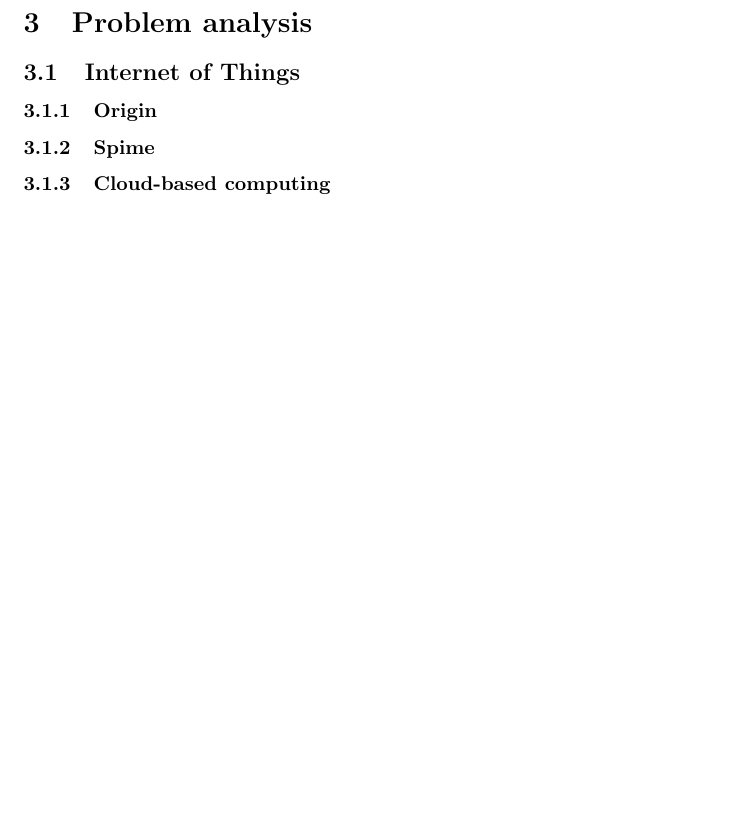
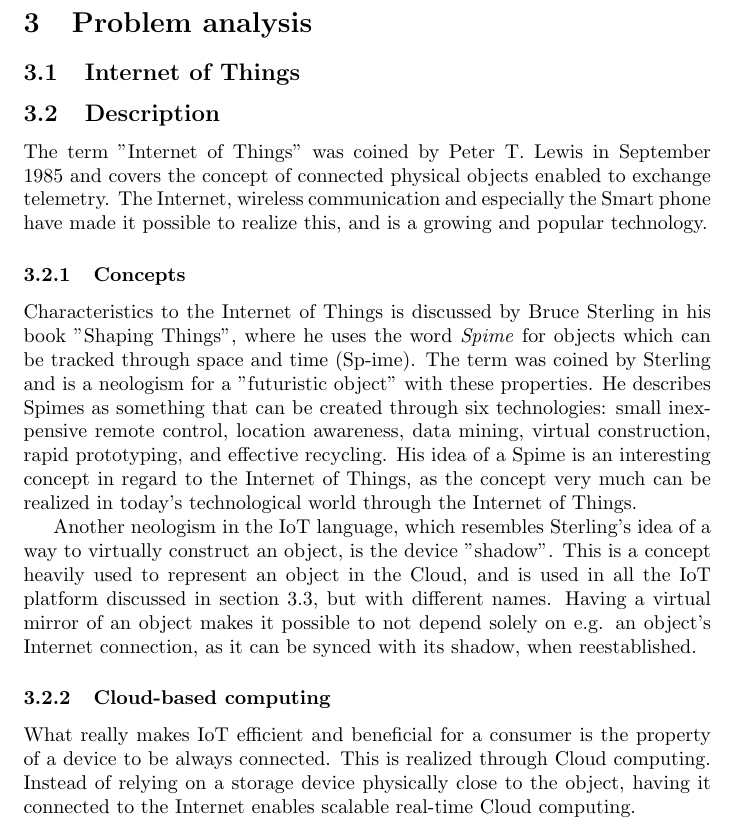
Before and after one commit to aelillie/ReRide_Platform, a LaTeX paper (Report/main.tex, which reads Report/sections/analysis.tex): part of page 4 of 15, cut so that both start at the same text, the shorter picture padded with empty space. Compiled offline with pdfLaTeX.

Commit message:
IoT description

```diff
--- a/Report/sections/analysis.tex
+++ b/Report/sections/analysis.tex
@@ -1,12 +1,17 @@
 \section{Problem analysis}
 \subsection{Internet of Things}
-\subsubsection{Origin}
+\subsection{Description}
+The term "Internet of Things" was coined by Peter T. Lewis in September 1985 and covers the concept of connected physical objects enabled to exchange telemetry. The Internet, wireless communication and especially the Smart phone have made it possible to realize this, and is a growing and popular technology.
 
-\subsubsection{Spime}
+\subsubsection{Concepts}
 %Spime begrebet af Bruce Sterling
+Characteristics to the Internet of Things is discussed by Bruce Sterling in his book "Shaping Things", where he uses the word \textit{Spime} for objects which can be tracked through space and time (Sp-ime). The term was coined by Sterling and is a neologism for a "futuristic object" with these properties. He describes Spimes as something that can be created through six technologies: small inexpensive remote control, location awareness, data mining, virtual construction, rapid prototyping, and effective recycling. His idea of a Spime is an interesting concept in regard to the Internet of Things, as the concept very much can be realized in today's technological world through the Internet of Things.
+
+Another neologism in the IoT language, which resembles Sterling's idea of a way to virtually construct an object, is the device "shadow". This is a concept heavily used to represent an object in the Cloud, and is used in all the IoT platform discussed in section \ref{iot_platforms}, but with different names. Having a virtual mirror of an object makes it possible to not depend solely on e.g. an object's Internet connection, as it can be synced with its shadow, when reestablished.
 %Device shadow
 
 \subsubsection{Cloud-based computing}
+What really makes IoT efficient and beneficial for a consumer is the property of a device to be always connected. This is realized through Cloud computing. Instead of relying on a storage device physically close to the object, having it connected to the Internet enables scalable real-time Cloud computing.
 %Hvor mødes IoT med dette?
 
 \subsection{Cloud based IoT platform}
```
Also changed, not shown: Report/main.pdf, Report/sections/analysis.tex (1 more changed lines).
